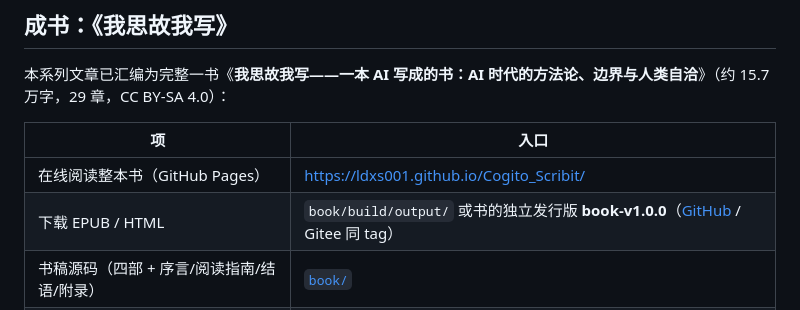
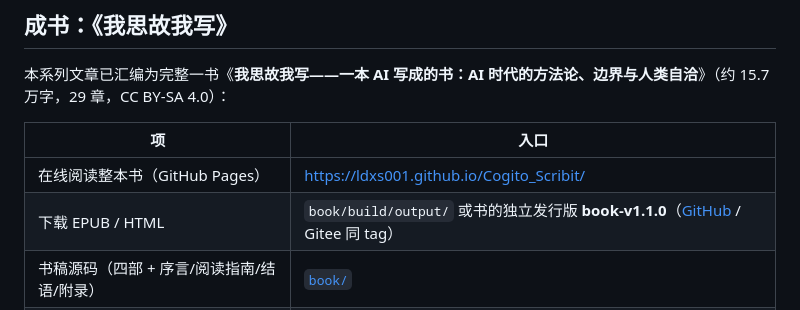
Before and after one commit to Ldxs001/Cogito_Scribit, a Markdown page: README.md, the part around the change. Rendered like a GitHub page.

Commit message:
docs: book 发行版引用升级 v1.0.0 → v1.1.0（内容扩容版：+5 篇方法论、21.7 万字、34 章，双端 release 已发布）

```diff
--- a/README.md
+++ b/README.md
@@ -56,7 +56,7 @@ Copyright (c) 2026 wUwproject
 | 项 | 入口 |
 |----|------|
 | 在线阅读整本书（GitHub Pages） | <https://ldxs001.github.io/Cogito_Scribit/> |
-| 下载 EPUB / HTML | `book/build/output/` 或书的独立发行版 **book-v1.0.0**（[GitHub](https://github.com/Ldxs001/Cogito_Scribit/releases/tag/book-v1.0.0) / Gitee 同 tag） |
+| 下载 EPUB / HTML | `book/build/output/` 或书的独立发行版 **book-v1.1.0**（[GitHub](https://github.com/Ldxs001/Cogito_Scribit/releases/tag/book-v1.1.0) / Gitee 同 tag） |
 | 书稿源码（四部 + 序言/阅读指南/结语/附录） | [`book/`](book/README.md) |
 | 构建管线（MD → HTML/EPUB，零依赖） | `book/build/` |
 
```
Also changed, not shown: book/README.md (+2 -2 lines).
